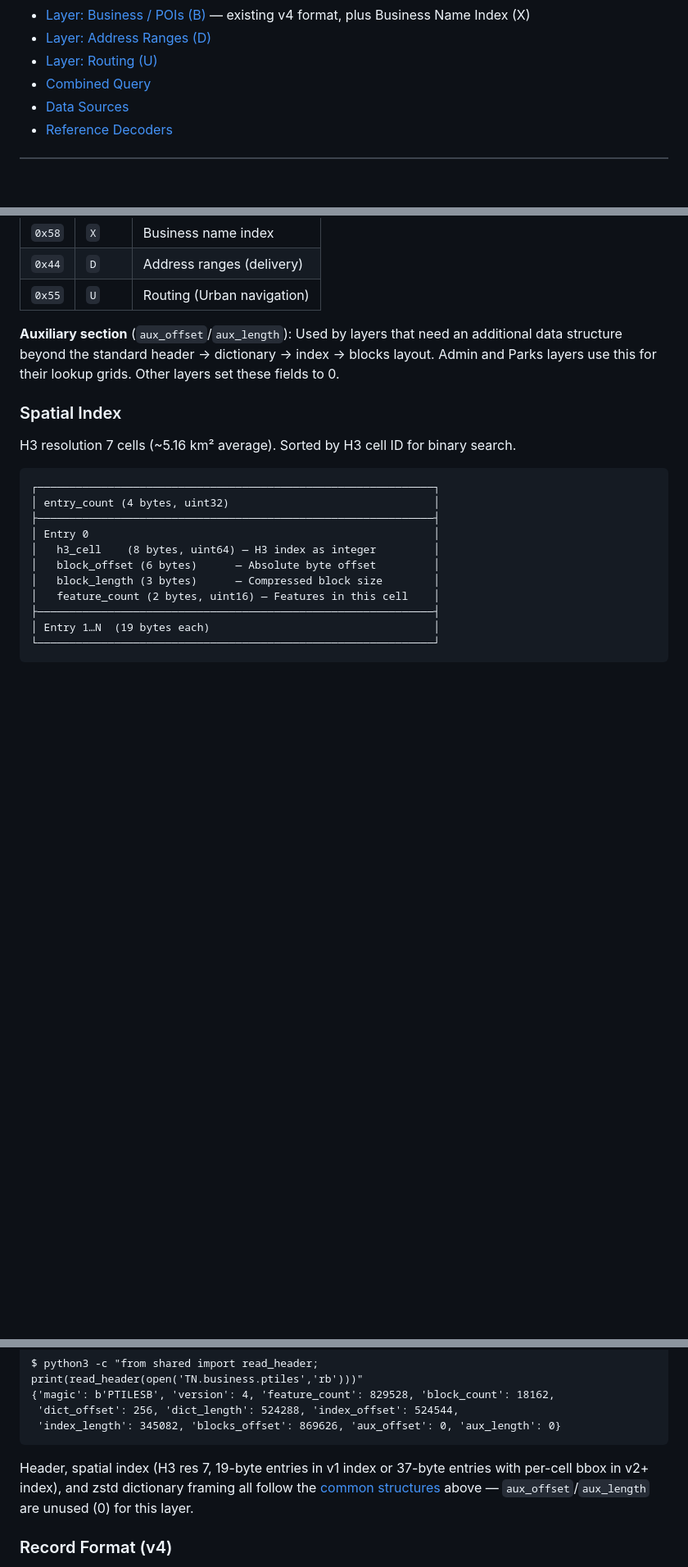
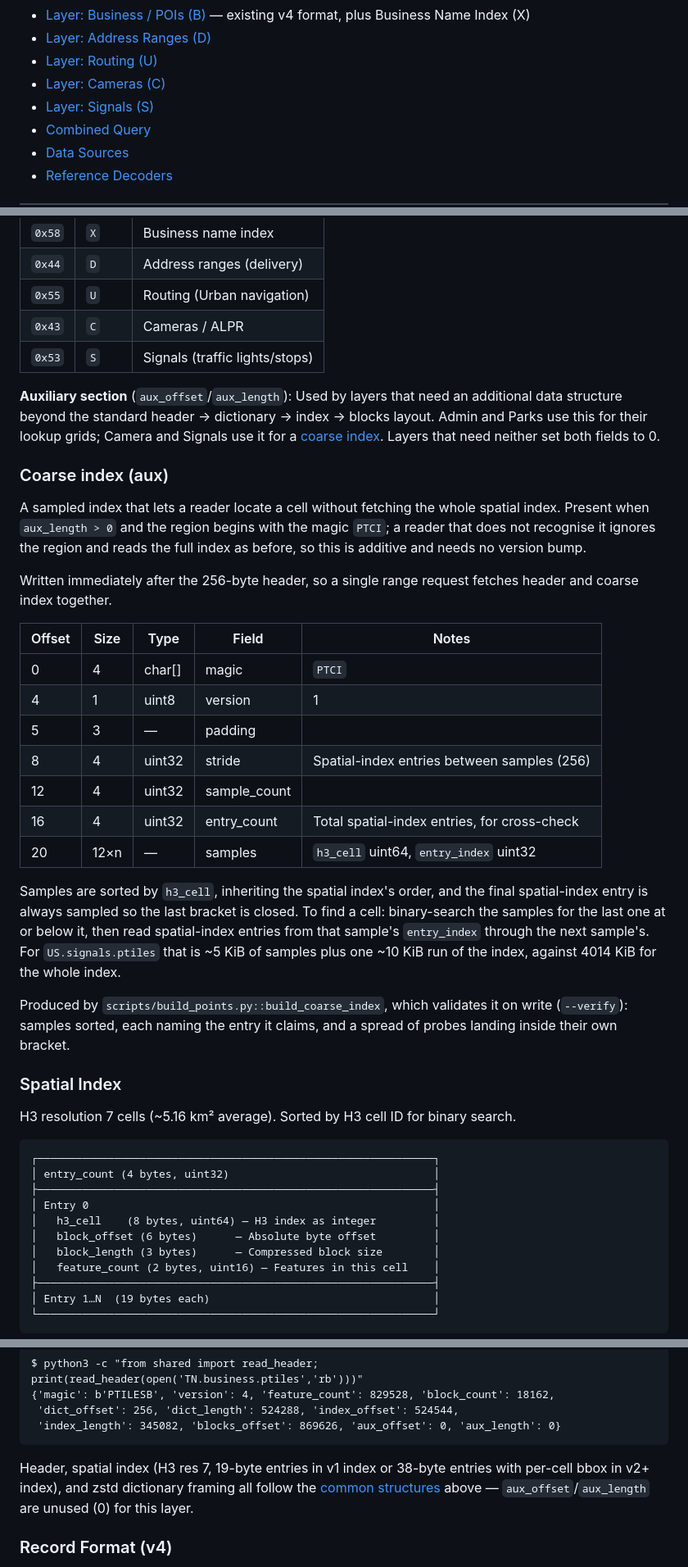
Before and after one commit to baocin/ptiles, a Markdown page: SPEC.md, 3 parts joined by grey strips. Shown at 82% size. Rendered like a GitHub page; blank space fills up the shorter version.

````diff
--- a/SPEC.md
+++ b/SPEC.md
@@ -24,6 +24,8 @@ Comprehensive offline GPS context format. Given any coordinate, return everythin
 - [Layer: Business / POIs (B)](#layer-business--pois-b) — existing v4 format, plus Business Name Index (X)
 - [Layer: Address Ranges (D)](#layer-address-ranges-d)
 - [Layer: Routing (U)](#layer-routing-u)
+- [Layer: Cameras (C)](#layer-cameras-c)
+- [Layer: Signals (S)](#layer-signals-s)
 - [Combined Query](#combined-query)
 - [Data Sources](#data-sources)
 - [Reference Decoders](#reference-decoders)
@@ -103,8 +107,41 @@ All PTiles files use these common structures.
 | `0x58` | `X`   | Business name index        |
 | `0x44` | `D`   | Address ranges (delivery)  |
 | `0x55` | `U`   | Routing (Urban navigation) |
+| `0x43` | `C`   | Cameras / ALPR             |
+| `0x53` | `S`   | Signals (traffic lights/stops) |
 
-**Auxiliary section** (`aux_offset`/`aux_length`): Used by layers that need an additional data structure beyond the standard header → dictionary → index → blocks layout. Admin and Parks layers use this for their lookup grids. Other layers set these fields to 0.
+**Auxiliary section** (`aux_offset`/`aux_length`): Used by layers that need an additional data structure beyond the standard header → dictionary → index → blocks layout. Admin and Parks use this for their lookup grids; Camera and Signals use it for a [coarse index](#coarse-index-aux). Layers that need neither set both fields to 0.
+
+### Coarse index (aux)
+
+A sampled index that lets a reader locate a cell without fetching the whole
+spatial index. Present when `aux_length > 0` and the region begins with the
+magic `PTCI`; a reader that does not recognise it ignores the region and reads
+the full index as before, so this is additive and needs no version bump.
+
+Written immediately after the 256-byte header, so a single range request
+fetches header and coarse index together.
+
+| Offset | Size | Type   | Field        | Notes                                        |
+|--------|------|--------|--------------|----------------------------------------------|
+| 0      | 4    | char[] | magic        | `PTCI`                                       |
+| 4      | 1    | uint8  | version      | 1                                            |
+| 5      | 3    | —      | padding      |                                              |
+| 8      | 4    | uint32 | stride       | Spatial-index entries between samples (256)  |
+| 12     | 4    | uint32 | sample_count |                                              |
+| 16     | 4    | uint32 | entry_count  | Total spatial-index entries, for cross-check |
+| 20     | 12×n | —      | samples      | `h3_cell` uint64, `entry_index` uint32       |
+
+Samples are sorted by `h3_cell`, inheriting the spatial index's order, and the
+final spatial-index entry is always sampled so the last bracket is closed. To
+find a cell: binary-search the samples for the last one at or below it, then
+read spatial-index entries from that sample's `entry_index` through the next
+sample's. For `US.signals.ptiles` that is ~5 KiB of samples plus one ~10 KiB
+run of the index, against 4014 KiB for the whole index.
+
+Produced by `scripts/build_points.py::build_coarse_index`, which validates it
+on write (`--verify`): samples sorted, each naming the entry it claims, and a
+spread of probes landing inside their own bracket.
 
 ### Spatial Index
 
@@ -755,7 +792,7 @@ $ python3 -c "from shared import read_header; print(read_header(open('TN.busines
  'index_length': 345082, 'blocks_offset': 869626, 'aux_offset': 0, 'aux_length': 0}
 ```
 
-Header, spatial index (H3 res 7, 19-byte entries in v1 index or 37-byte entries with per-cell bbox in v2+ index), and zstd dictionary framing all follow the [common structures](#common-structures) above — `aux_offset`/`aux_length` are unused (0) for this layer.
+Header, spatial index (H3 res 7, 19-byte entries in v1 index or 38-byte entries with per-cell bbox in v2+ index), and zstd dictionary framing all follow the [common structures](#common-structures) above — `aux_offset`/`aux_length` are unused (0) for this layer.
 
 ### Record Format (v4)
 
````
Also changed, not shown: other parts of SPEC.md (+34 -0 lines), README.md (+3 -0 lines).
